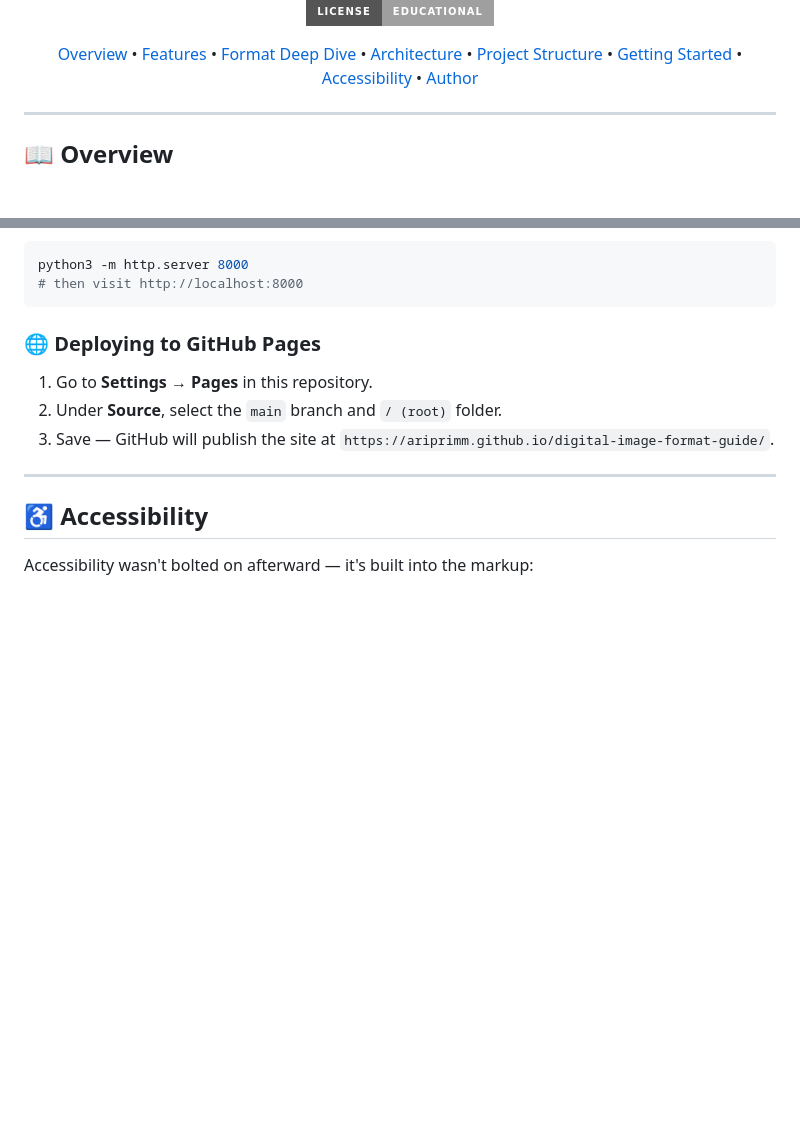
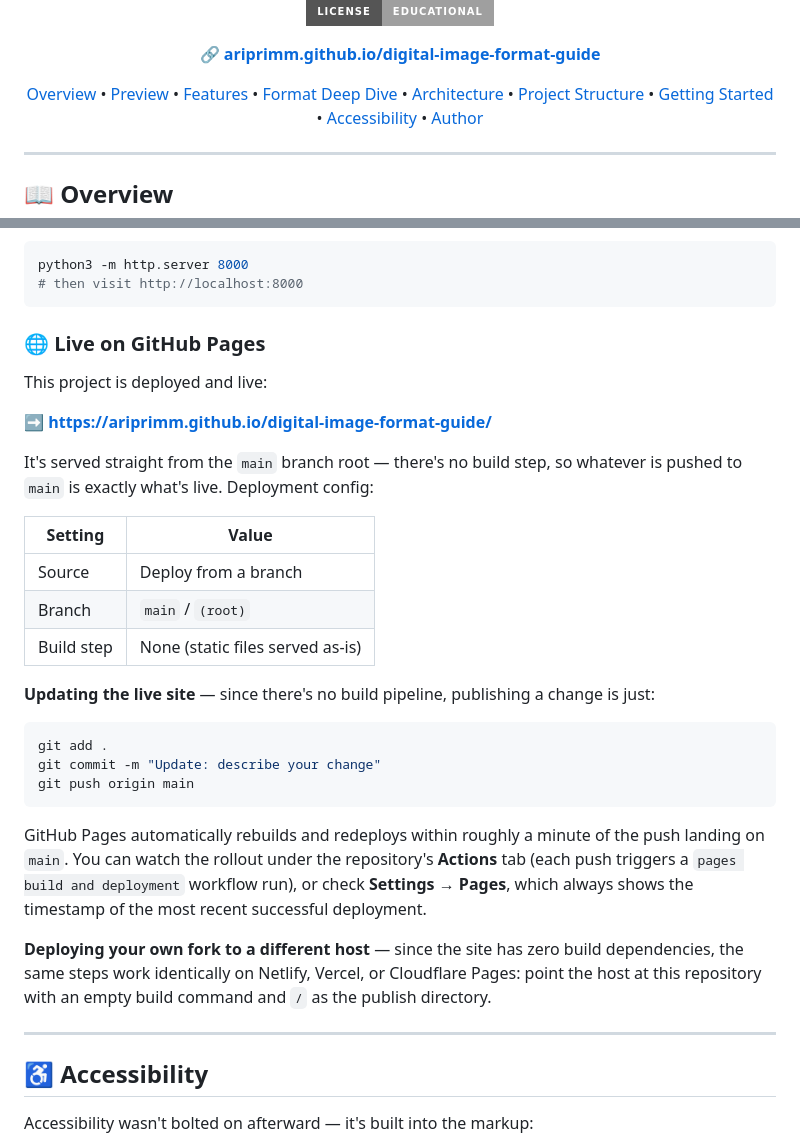
Before and after one commit to ariprimm/digital-image-format-guide, a Markdown page: README.md, 2 parts joined by grey strips. Rendered like a GitHub page; badges without logos; blank space fills up the shorter version.

````diff
--- a/README.md
+++ b/README.md
@@ -13,7 +14,10 @@ Built for the *Pengantar Multimedia* practicum at Institut Teknologi PLN.
 [![Accessible](https://img.shields.io/badge/a11y-WCAG--aware-8A2BE2?style=for-the-badge)](#)
 [![License](https://img.shields.io/badge/license-Educational-lightgrey?style=for-the-badge)](#-license)
 
+**🔗 [ariprimm.github.io/digital-image-format-guide](https://ariprimm.github.io/digital-image-format-guide/)**
+
 [Overview](#-overview) •
+[Preview](#-preview) •
 [Features](#-features) •
 [Format Deep Dive](#-format-deep-dive) •
 [Architecture](#-architecture--how-it-works) •
@@ -150,10 +191,31 @@ python3 -m http.server 8000
 # then visit http://localhost:8000
 ```
 
-### 🌐 Deploying to GitHub Pages
-1. Go to **Settings → Pages** in this repository.
-2. Under **Source**, select the `main` branch and `/ (root)` folder.
-3. Save — GitHub will publish the site at `https://ariprimm.github.io/digital-image-format-guide/`.
+### 🌐 Live on GitHub Pages
+
+This project is deployed and live:
+
+**➡️ [https://ariprimm.github.io/digital-image-format-guide/](https://ariprimm.github.io/digital-image-format-guide/)**
+
+It's served straight from the `main` branch root — there's no build step, so whatever is pushed to `main` is exactly what's live. Deployment config:
+
+| Setting | Value |
+|---|---|
+| Source | Deploy from a branch |
+| Branch | `main` / `(root)` |
+| Build step | None (static files served as-is) |
+
+**Updating the live site** — since there's no build pipeline, publishing a change is just:
+
+```bash
+git add .
+git commit -m "Update: describe your change"
+git push origin main
+```
+
+GitHub Pages automatically rebuilds and redeploys within roughly a minute of the push landing on `main`. You can watch the rollout under the repository's **Actions** tab (each push triggers a `pages build and deployment` workflow run), or check **Settings → Pages**, which always shows the timestamp of the most recent successful deployment.
+
+**Deploying your own fork to a different host** — since the site has zero build dependencies, the same steps work identically on Netlify, Vercel, or Cloudflare Pages: point the host at this repository with an empty build command and `/` as the publish directory.
 
 ---
 
````
Also changed, not shown: other parts of README.md (+38 -0 lines).
